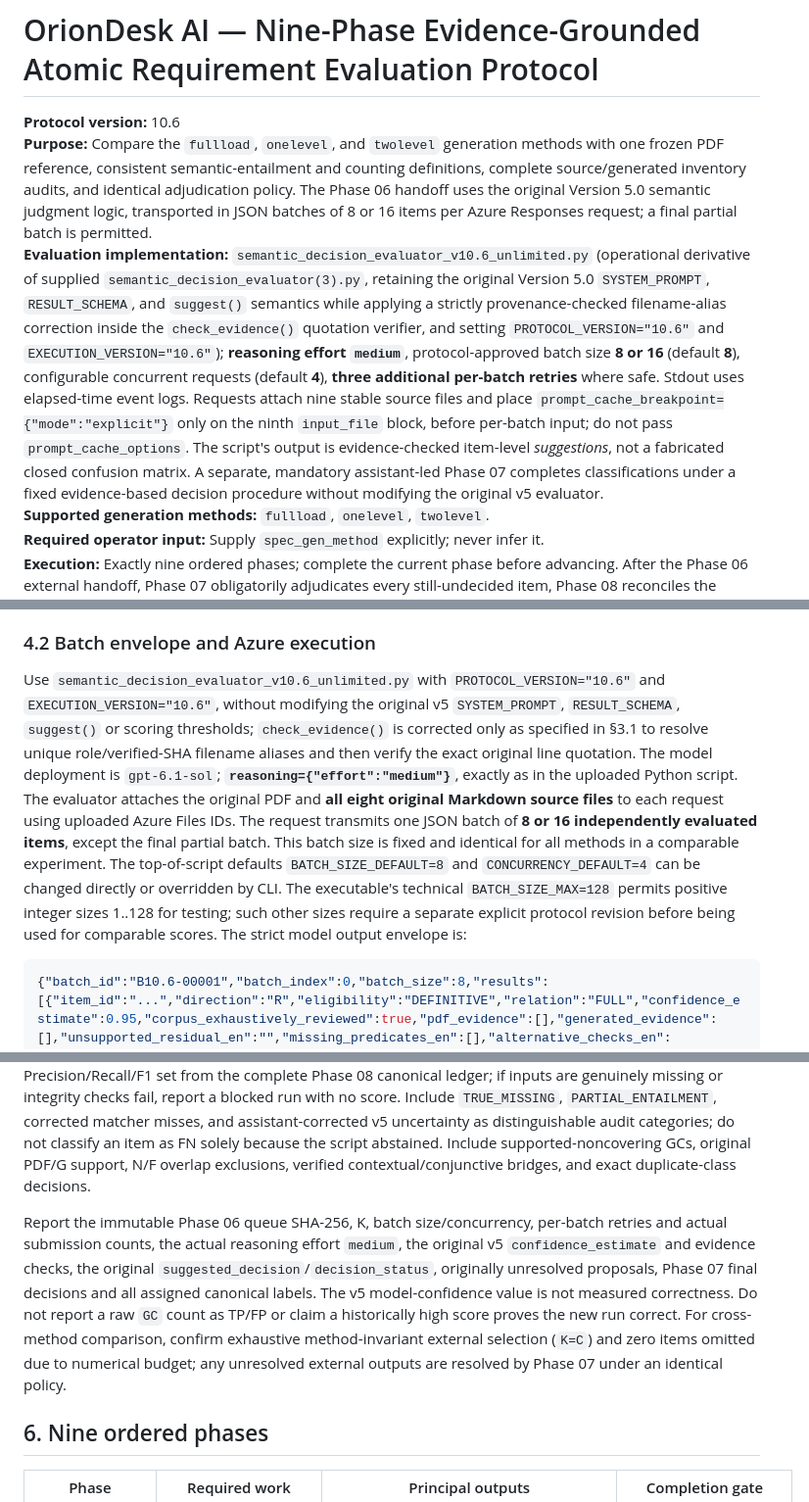
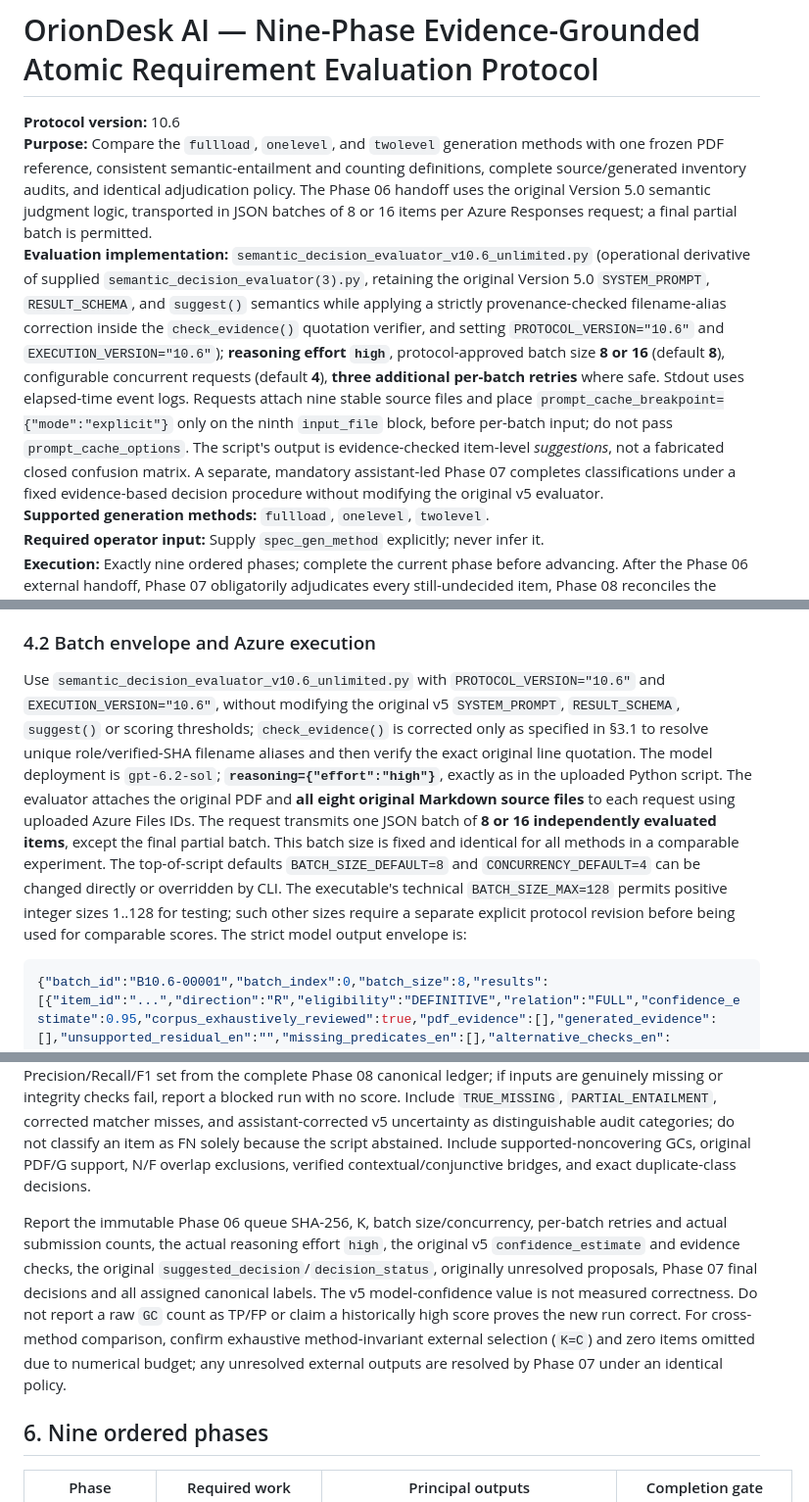
Before and after one commit to sonma-dev/fullscan-mapreduce, a Markdown page: statistical_analysis/OrionDesk_One_Pass_Atomic_Evaluation_Protocol.md, 3 parts joined by grey strips. Shown at 98% size. Rendered like a GitHub page.

````diff
--- a/statistical_analysis/OrionDesk_One_Pass_Atomic_Evaluation_Protocol.md
+++ b/statistical_analysis/OrionDesk_One_Pass_Atomic_Evaluation_Protocol.md
@@ -2,7 +2,7 @@
 
 **Protocol version:** 10.6
 **Purpose:** Compare the `fullload`, `onelevel`, and `twolevel` generation methods with one frozen PDF reference, consistent semantic-entailment and counting definitions, complete source/generated inventory audits, and identical adjudication policy. The Phase 06 handoff uses the original Version 5.0 semantic judgment logic, transported in JSON batches of 8 or 16 items per Azure Responses request; a final partial batch is permitted.
-**Evaluation implementation:** `semantic_decision_evaluator_v10.6_unlimited.py` (operational derivative of supplied `semantic_decision_evaluator(3).py`, retaining the original Version 5.0 `SYSTEM_PROMPT`, `RESULT_SCHEMA`, and `suggest()` semantics while applying a strictly provenance-checked filename-alias correction inside the `check_evidence()` quotation verifier, and setting `PROTOCOL_VERSION="10.6"` and `EXECUTION_VERSION="10.6"`); **reasoning effort `medium`**, protocol-approved batch size **8 or 16** (default **8**), configurable concurrent requests (default **4**), **three additional per-batch retries** where safe. Stdout uses elapsed-time event logs. Requests attach nine stable source files and place `prompt_cache_breakpoint={"mode":"explicit"}` only on the ninth `input_file` block, before per-batch input; do not pass `prompt_cache_options`. The script's output is evidence-checked item-level *suggestions*, not a fabricated closed confusion matrix. A separate, mandatory assistant-led Phase 07 completes classifications under a fixed evidence-based decision procedure without modifying the original v5 evaluator.
+**Evaluation implementation:** `semantic_decision_evaluator_v10.6_unlimited.py` (operational derivative of supplied `semantic_decision_evaluator(3).py`, retaining the original Version 5.0 `SYSTEM_PROMPT`, `RESULT_SCHEMA`, and `suggest()` semantics while applying a strictly provenance-checked filename-alias correction inside the `check_evidence()` quotation verifier, and setting `PROTOCOL_VERSION="10.6"` and `EXECUTION_VERSION="10.6"`); **reasoning effort `high`**, protocol-approved batch size **8 or 16** (default **8**), configurable concurrent requests (default **4**), **three additional per-batch retries** where safe. Stdout uses elapsed-time event logs. Requests attach nine stable source files and place `prompt_cache_breakpoint={"mode":"explicit"}` only on the ninth `input_file` block, before per-batch input; do not pass `prompt_cache_options`. The script's output is evidence-checked item-level *suggestions*, not a fabricated closed confusion matrix. A separate, mandatory assistant-led Phase 07 completes classifications under a fixed evidence-based decision procedure without modifying the original v5 evaluator.
 **Supported generation methods:** `fullload`, `onelevel`, `twolevel`.
 **Required operator input:** Supply `spec_gen_method` explicitly; never infer it.
 **Execution:** Exactly nine ordered phases; complete the current phase before advancing. After the Phase 06 external handoff, Phase 07 obligatorily adjudicates every still-undecided item, Phase 08 reconciles the complete canonical population, and Phase 09 independently computes metrics. Apply the same frozen rules to every generation method.
@@ -138,7 +138,7 @@ The Phase 06 handoff artifact is `06_llm_queue_v10.6.jsonl`, together with `06_q
 
 ### 4.2 Batch envelope and Azure execution
 
-Use `semantic_decision_evaluator_v10.6_unlimited.py` with `PROTOCOL_VERSION="10.6"` and `EXECUTION_VERSION="10.6"`, without modifying the original v5 `SYSTEM_PROMPT`, `RESULT_SCHEMA`, `suggest()` or scoring thresholds; `check_evidence()` is corrected only as specified in §3.1 to resolve unique role/verified-SHA filename aliases and then verify the exact original line quotation. The model deployment is `gpt-6.1-sol`; **`reasoning={"effort":"medium"}`**, exactly as in the uploaded Python script. The evaluator attaches the original PDF and **all eight original Markdown source files** to each request using uploaded Azure Files IDs. The request transmits one JSON batch of **8 or 16 independently evaluated items**, except the final partial batch. This batch size is fixed and identical for all methods in a comparable experiment. The top-of-script defaults `BATCH_SIZE_DEFAULT=8` and `CONCURRENCY_DEFAULT=4` can be changed directly or overridden by CLI. The executable's technical `BATCH_SIZE_MAX=128` permits positive integer sizes 1..128 for testing; such other sizes require a separate explicit protocol revision before being used for comparable scores. The strict model output envelope is:
+Use `semantic_decision_evaluator_v10.6_unlimited.py` with `PROTOCOL_VERSION="10.6"` and `EXECUTION_VERSION="10.6"`, without modifying the original v5 `SYSTEM_PROMPT`, `RESULT_SCHEMA`, `suggest()` or scoring thresholds; `check_evidence()` is corrected only as specified in §3.1 to resolve unique role/verified-SHA filename aliases and then verify the exact original line quotation. The model deployment is `gpt-6.2-sol`; **`reasoning={"effort":"high"}`**, exactly as in the uploaded Python script. The evaluator attaches the original PDF and **all eight original Markdown source files** to each request using uploaded Azure Files IDs. The request transmits one JSON batch of **8 or 16 independently evaluated items**, except the final partial batch. This batch size is fixed and identical for all methods in a comparable experiment. The top-of-script defaults `BATCH_SIZE_DEFAULT=8` and `CONCURRENCY_DEFAULT=4` can be changed directly or overridden by CLI. The executable's technical `BATCH_SIZE_MAX=128` permits positive integer sizes 1..128 for testing; such other sizes require a separate explicit protocol revision before being used for comparable scores. The strict model output envelope is:
 
 ```json
 {"batch_id":"B10.6-00001","batch_index":0,"batch_size":8,"results":[{"item_id":"...","direction":"R","eligibility":"DEFINITIVE","relation":"FULL","confidence_estimate":0.95,"corpus_exhaustively_reviewed":true,"pdf_evidence":[],"generated_evidence":[],"unsupported_residual_en":"","missing_predicates_en":[],"alternative_checks_en":[],"reason_en":"..."}]}
@@ -281,7 +281,7 @@ Report cross-file repeated-class count separately. Keep `EXPECTED_REUSE` (legiti
 
 For each method, `09_metrics.json` and the report show the fixed R/N counts and digests; GO/GC and duplicate totals; classified TP/FN/TN, affirmed N and generated-only residual FP; and the exact pre-Phase-07 unresolved R/N/GC/FP candidate counts and how each was adjudicated. Show **one** arithmetic Precision/Recall/F1 set from the complete Phase 08 canonical ledger; if inputs are genuinely missing or integrity checks fail, report a blocked run with no score. Include `TRUE_MISSING`, `PARTIAL_ENTAILMENT`, corrected matcher misses, and assistant-corrected v5 uncertainty as distinguishable audit categories; do not classify an item as FN solely because the script abstained. Include supported-noncovering GCs, original PDF/G support, N/F overlap exclusions, verified contextual/conjunctive bridges, and exact duplicate-class decisions.
 
-Report the immutable Phase 06 queue SHA-256, K, batch size/concurrency, per-batch retries and actual submission counts, the actual reasoning effort `medium`, the original v5 `confidence_estimate` and evidence checks, the original `suggested_decision`/`decision_status`, originally unresolved proposals, Phase 07 final decisions and all assigned canonical labels. The v5 model-confidence value is not measured correctness. Do not report a raw `GC` count as TP/FP or claim a historically high score proves the new run correct. For cross-method comparison, confirm exhaustive method-invariant external selection (`K=C`) and zero items omitted due to numerical budget; any unresolved external outputs are resolved by Phase 07 under an identical policy.
+Report the immutable Phase 06 queue SHA-256, K, batch size/concurrency, per-batch retries and actual submission counts, the actual reasoning effort `high`, the original v5 `confidence_estimate` and evidence checks, the original `suggested_decision`/`decision_status`, originally unresolved proposals, Phase 07 final decisions and all assigned canonical labels. The v5 model-confidence value is not measured correctness. Do not report a raw `GC` count as TP/FP or claim a historically high score proves the new run correct. For cross-method comparison, confirm exhaustive method-invariant external selection (`K=C`) and zero items omitted due to numerical budget; any unresolved external outputs are resolved by Phase 07 under an identical policy.
 
 ## 6. Nine ordered phases
 
````
Also changed, not shown: other parts of statistical_analysis/OrionDesk_One_Pass_Atomic_Evaluation_Protocol.md (+2 -2 lines), README.md (+5 -22 lines), misc/img/statistical_validation_comparison.old.png (added), statistical_validation_comparison.png, 14 other files.
